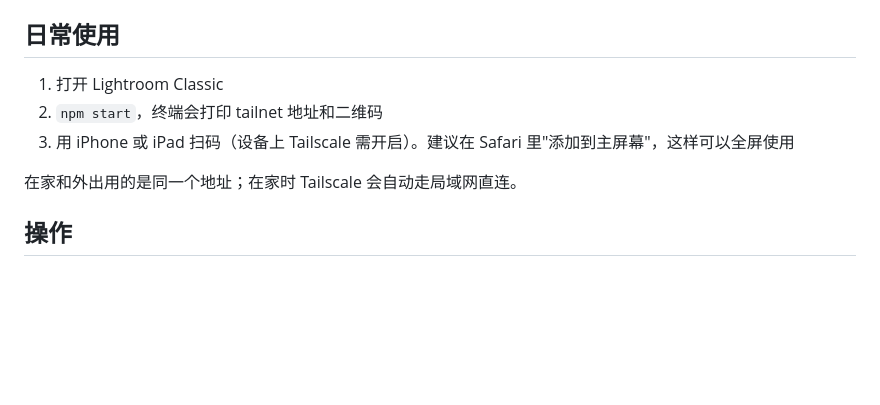
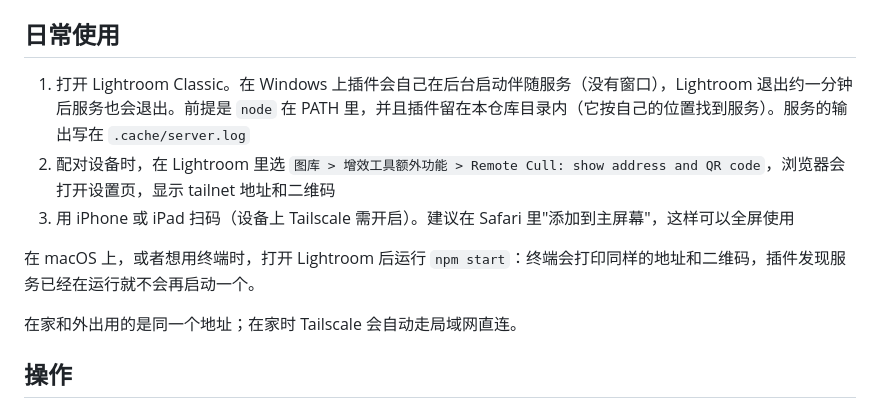
Before and after one commit to chrisye96/cull-remote, a Markdown page: README.zh-CN.md, the part around the change. GitHub-like rendering; blank space fills up the shorter version.

```diff
--- a/README.zh-CN.md
+++ b/README.zh-CN.md
@@ -20,9 +20,11 @@
 
 ## 日常使用
 
-1. 打开 Lightroom Classic
-2. `npm start`，终端会打印 tailnet 地址和二维码
+1. 打开 Lightroom Classic。在 Windows 上插件会自己在后台启动伴随服务（没有窗口），Lightroom 退出约一分钟后服务也会退出。前提是 `node` 在 PATH 里，并且插件留在本仓库目录内（它按自己的位置找到服务）。服务的输出写在 `.cache/server.log`
+2. 配对设备时，在 Lightroom 里选 `图库 > 增效工具额外功能 > Remote Cull: show address and QR code`，浏览器会打开设置页，显示 tailnet 地址和二维码
 3. 用 iPhone 或 iPad 扫码（设备上 Tailscale 需开启）。建议在 Safari 里"添加到主屏幕"，这样可以全屏使用
+
+在 macOS 上，或者想用终端时，打开 Lightroom 后运行 `npm start`：终端会打印同样的地址和二维码，插件发现服务已经在运行就不会再启动一个。
 
 在家和外出用的是同一个地址；在家时 Tailscale 会自动走局域网直连。
 
```
Also changed, not shown: README.md (+4 -2 lines).
